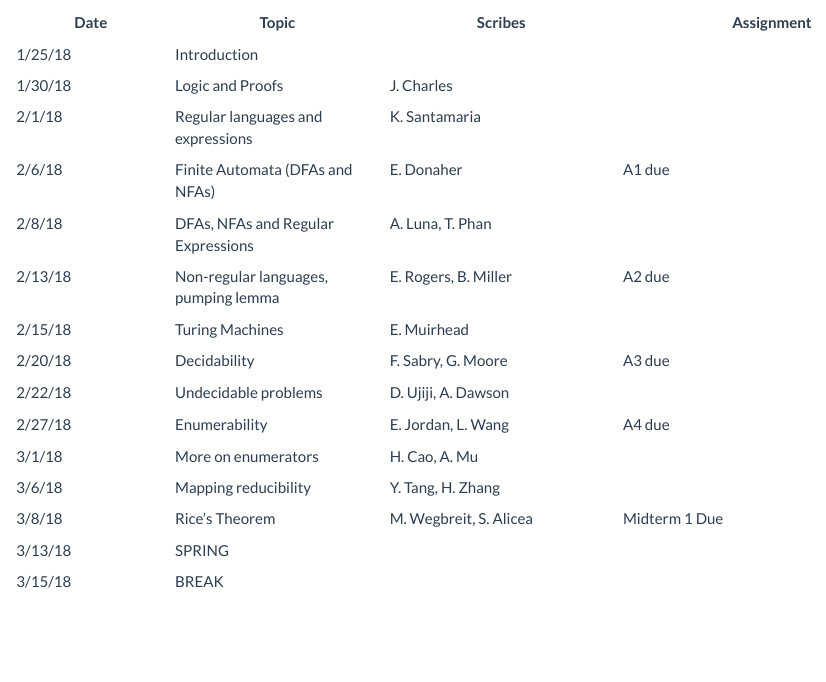
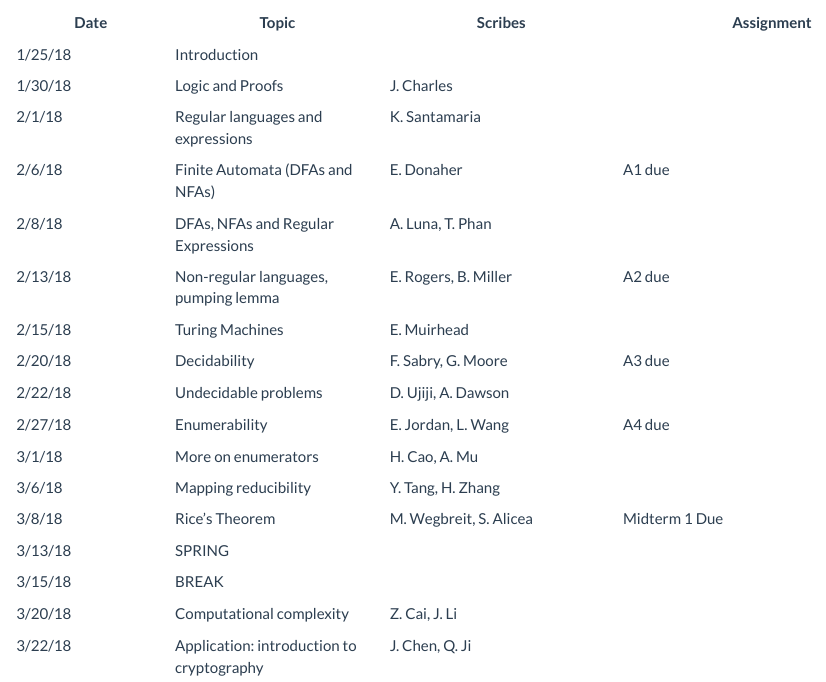
Before and after one commit to jcrouser/CSC250, an R Markdown document (schedule.Rmd): the page in a window 1100 px wide, from 170 px down. Rendered offline with R 4.5, knitr and Pandoc, with nearby package versions; a font, style sheet, LaTeX package, included part or bibliography that could not be used is replaced or left out.

Commit message:
Fixing schedule

```diff
--- a/schedule.Rmd
+++ b/schedule.Rmd
@@ -20,3 +20,5 @@ The following schedule is subject to change at any time.
 | 3/8/18   | Rice's Theorem |M. Wegbreit, S. Alicea| Midterm 1 Due |
 | 3/13/18  | SPRING |||
 | 3/15/18  | BREAK |||
+| 3/20/18  | Computational complexity |Z. Cai, J. Li||
+| 3/22/18  | Application: introduction to cryptography |J. Chen, Q. Ji||
```
